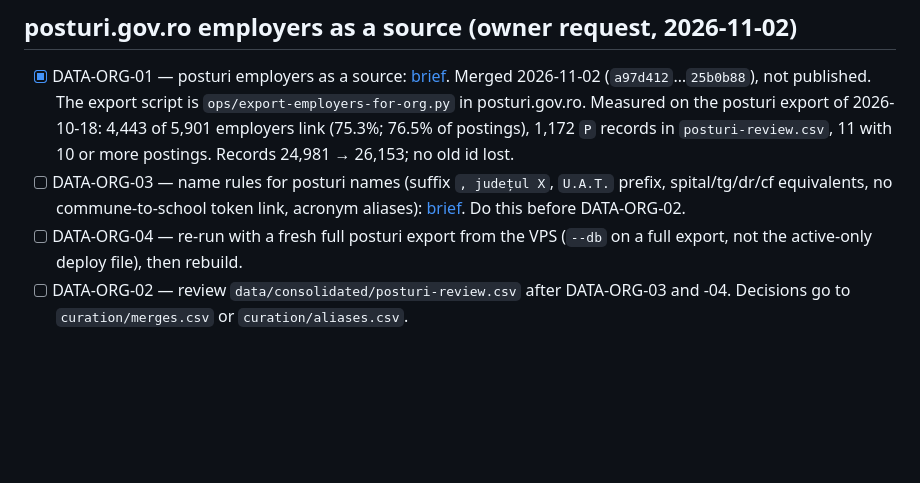
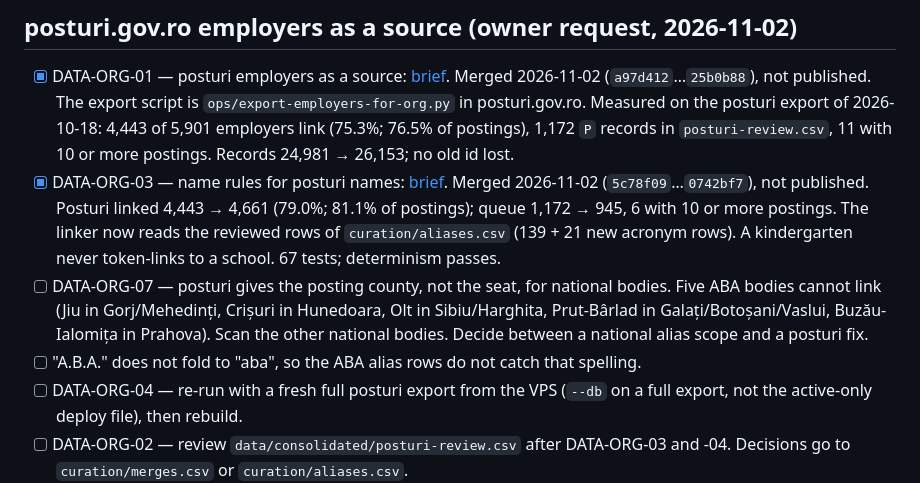
Before and after one commit to gov2-ro/institutii-publice, a Markdown page: docs/BACKLOG.md, the part around the change. GitHub-like rendering; blank space fills up the shorter version.

```diff
--- a/docs/BACKLOG.md
+++ b/docs/BACKLOG.md
@@ -251,9 +251,14 @@ Statuses: `[ ]` open, `[~]` in progress, `[x]` done, `[-]` dropped (with the rea
       (`a97d412`…`25b0b88`), not published. The export script is `ops/export-employers-for-org.py` in posturi.gov.ro.
       Measured on the posturi export of 2026-10-18: 4,443 of 5,901 employers link (75.3%; 76.5% of postings),
       1,172 `P` records in `posturi-review.csv`, 11 with 10 or more postings. Records 24,981 → 26,153; no old id lost.
-- [ ] DATA-ORG-03 — name rules for posturi names (suffix `, județul X`, `U.A.T.` prefix, spital/tg/dr/cf
-      equivalents, no commune-to-school token link, acronym aliases): [brief](briefs/posturi-name-rules.md).
-      Do this before DATA-ORG-02.
+- [x] DATA-ORG-03 — name rules for posturi names: [brief](briefs/posturi-name-rules.md). Merged 2026-11-02
+      (`5c78f09`…`0742bf7`), not published. Posturi linked 4,443 → 4,661 (79.0%; 81.1% of postings); queue 1,172 → 945,
+      6 with 10 or more postings. The linker now reads the reviewed rows of `curation/aliases.csv` (139 + 21 new acronym rows).
+      A kindergarten never token-links to a school. 67 tests; determinism passes.
+- [ ] DATA-ORG-07 — posturi gives the posting county, not the seat, for national bodies. Five ABA bodies cannot link
+      (Jiu in Gorj/Mehedinți, Crișuri in Hunedoara, Olt in Sibiu/Harghita, Prut-Bârlad in Galați/Botoșani/Vaslui,
+      Buzău-Ialomița in Prahova). Scan the other national bodies. Decide between a national alias scope and a posturi fix.
+- [ ] "A.B.A." does not fold to "aba", so the ABA alias rows do not catch that spelling.
 - [ ] DATA-ORG-04 — re-run with a fresh full posturi export from the VPS (`--db` on a full export, not the
       active-only deploy file), then rebuild.
 - [ ] DATA-ORG-02 — review `data/consolidated/posturi-review.csv` after DATA-ORG-03 and -04. Decisions go to
```
Also changed, not shown: docs/activity-log.md (+31 -0 lines).
